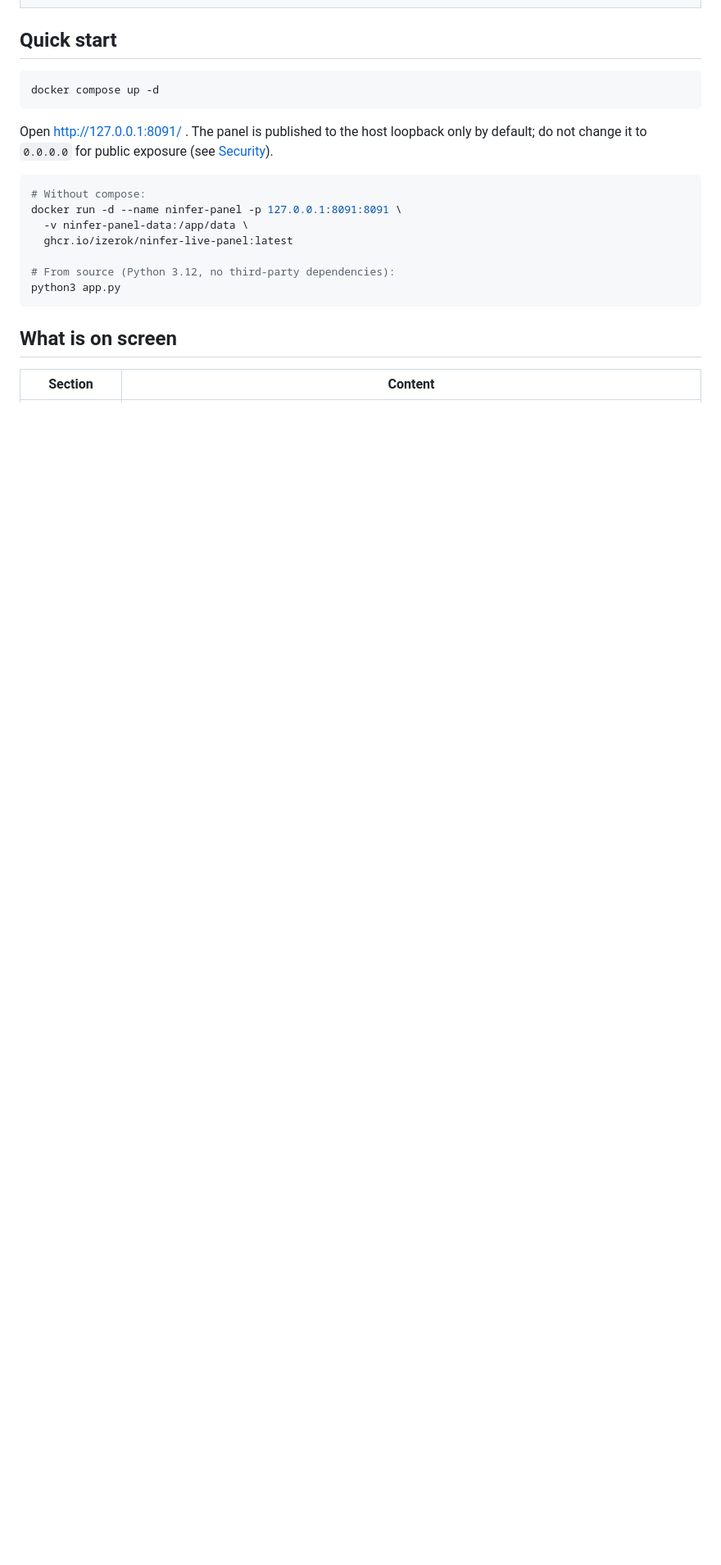
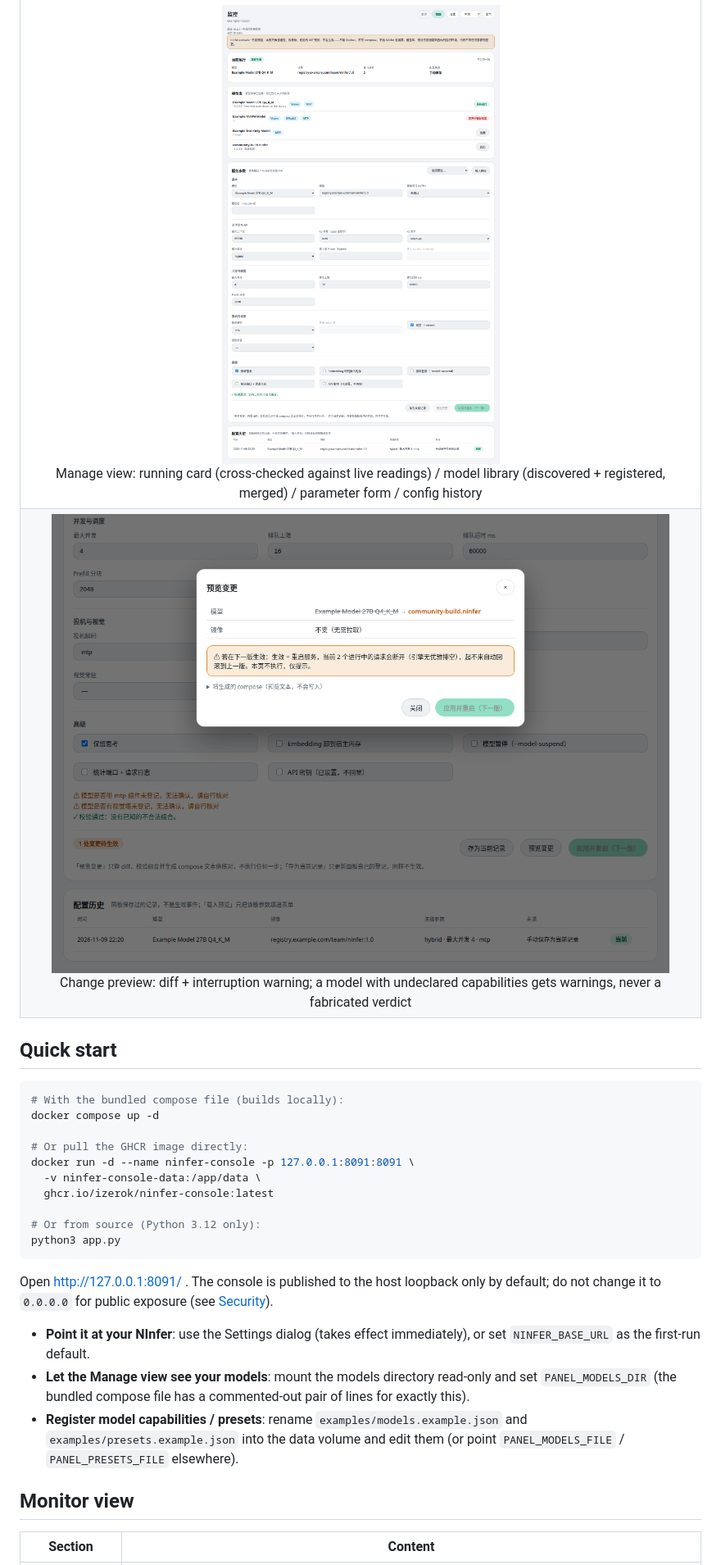
Before and after one commit to izerok/ninfer-console, a Markdown page: README.en.md, the part around one of its changes. Shown at 82% size. Drawn GitHub-style; pictures changed too: docs/screenshots/manage-diff.png (added), docs/screenshots/manage.png (added); blank space fills up the shorter version.

````diff
--- a/README.en.md
+++ b/README.en.md
@@ -18,28 +23,37 @@ The images below are the real panel UI (light theme, Chinese UI). The data is si
   </tr>
   <tr>
     <td colspan="2" align="center"><img src="docs/screenshots/history.png" width="800"><br>History, three panels: speed / usage / cumulative output (15 minutes by default)</td>
+  </tr>
+  <tr>
+    <td colspan="2" align="center"><img src="docs/screenshots/manage.png" width="800"><br>Manage view: running card (cross-checked against live readings) / model library (discovered + registered, merged) / parameter form / config history</td>
+  </tr>
+  <tr>
+    <td colspan="2" align="center"><img src="docs/screenshots/manage-diff.png" width="800"><br>Change preview: diff + interruption warning; a model with undeclared capabilities gets warnings, never a fabricated verdict</td>
   </tr>
 </table>
 
 ## Quick start
 
 ```bash
+# With the bundled compose file (builds locally):
 docker compose up -d
-```
 
-Open http://127.0.0.1:8091/ . The panel is published to the host loopback only by default; do not change it to `0.0.0.0` for public exposure (see [Security](#security)).
+# Or pull the GHCR image directly:
+docker run -d --name ninfer-console -p 127.0.0.1:8091:8091 \
+  -v ninfer-console-data:/app/data \
+  ghcr.io/izerok/ninfer-console:latest
 
-```bash
-# Without compose:
-docker run -d --name ninfer-panel -p 127.0.0.1:8091:8091 \
-  -v ninfer-panel-data:/app/data \
-  ghcr.io/izerok/ninfer-live-panel:latest
-
-# From source (Python 3.12, no third-party dependencies):
+# Or from source (Python 3.12 only):
 python3 app.py
 ```
 
-## What is on screen
+Open http://127.0.0.1:8091/ . The console is published to the host loopback only by default; do not change it to `0.0.0.0` for public exposure (see [Security](#security)).
+
+- **Point it at your NInfer**: use the Settings dialog (takes effect immediately), or set `NINFER_BASE_URL` as the first-run default.
+- **Let the Manage view see your models**: mount the models directory read-only and set `PANEL_MODELS_DIR` (the bundled compose file has a commented-out pair of lines for exactly this).
+- **Register model capabilities / presets**: rename `examples/models.example.json` and `examples/presets.example.json` into the data volume and edit them (or point `PANEL_MODELS_FILE` / `PANEL_PRESETS_FILE` elsewhere).
+
+## Monitor view
 
 | Section | Content |
 | --- | --- |
````
Also changed, not shown: other parts of README.en.md (+34 -28 lines), README.md (+53 -39 lines), docs/screenshots/history.png, docs/screenshots/panel.png, docs/screenshots/settings.png, 6 other files.
